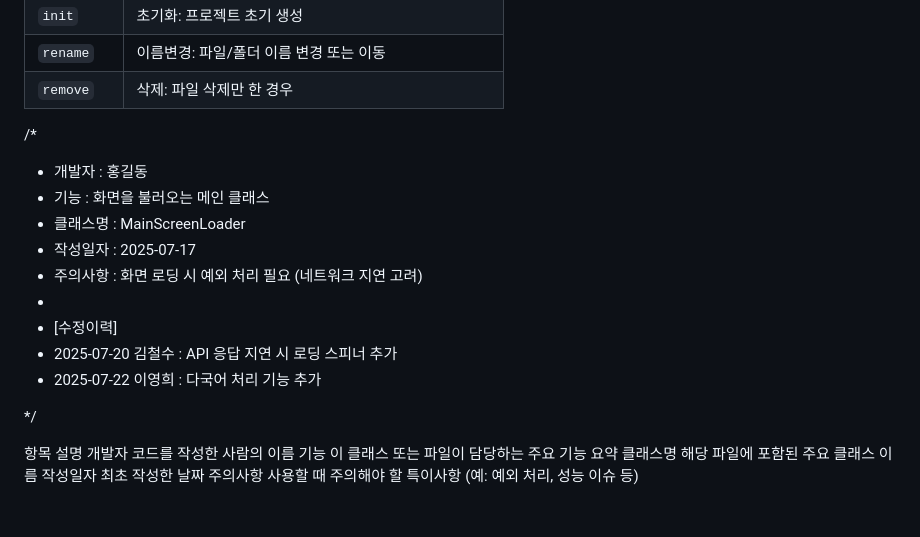
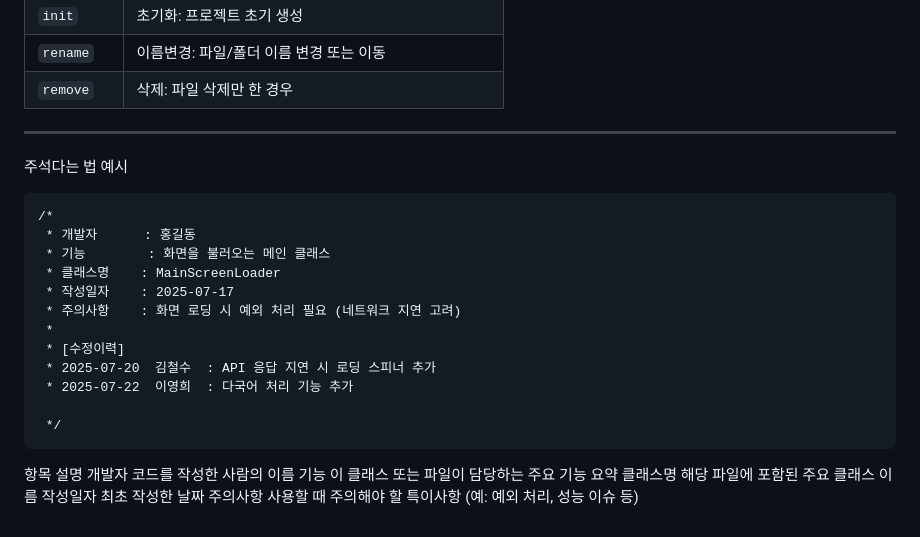
Before and after one commit to 8xc0m4/flutter_application_1, a Markdown page: README.md, the part around the change. Drawn GitHub-style.

````diff
--- a/README.md
+++ b/README.md
@@ -108,7 +108,11 @@ Dart 코딩 컨벤션
 | `rename`   | 이름변경: 파일/폴더 이름 변경 또는 이동             |
 | `remove`   | 삭제: 파일 삭제만 한 경우                     |
 
+---
 
+주석다는 법 예시
+
+```
 /*
  * 개발자      : 홍길동
  * 기능        : 화면을 불러오는 메인 클래스
@@ -121,6 +125,7 @@ Dart 코딩 컨벤션
  * 2025-07-22  이영희  : 다국어 처리 기능 추가
 
  */
+ ```
 
 항목	설명
 개발자	코드를 작성한 사람의 이름
````
